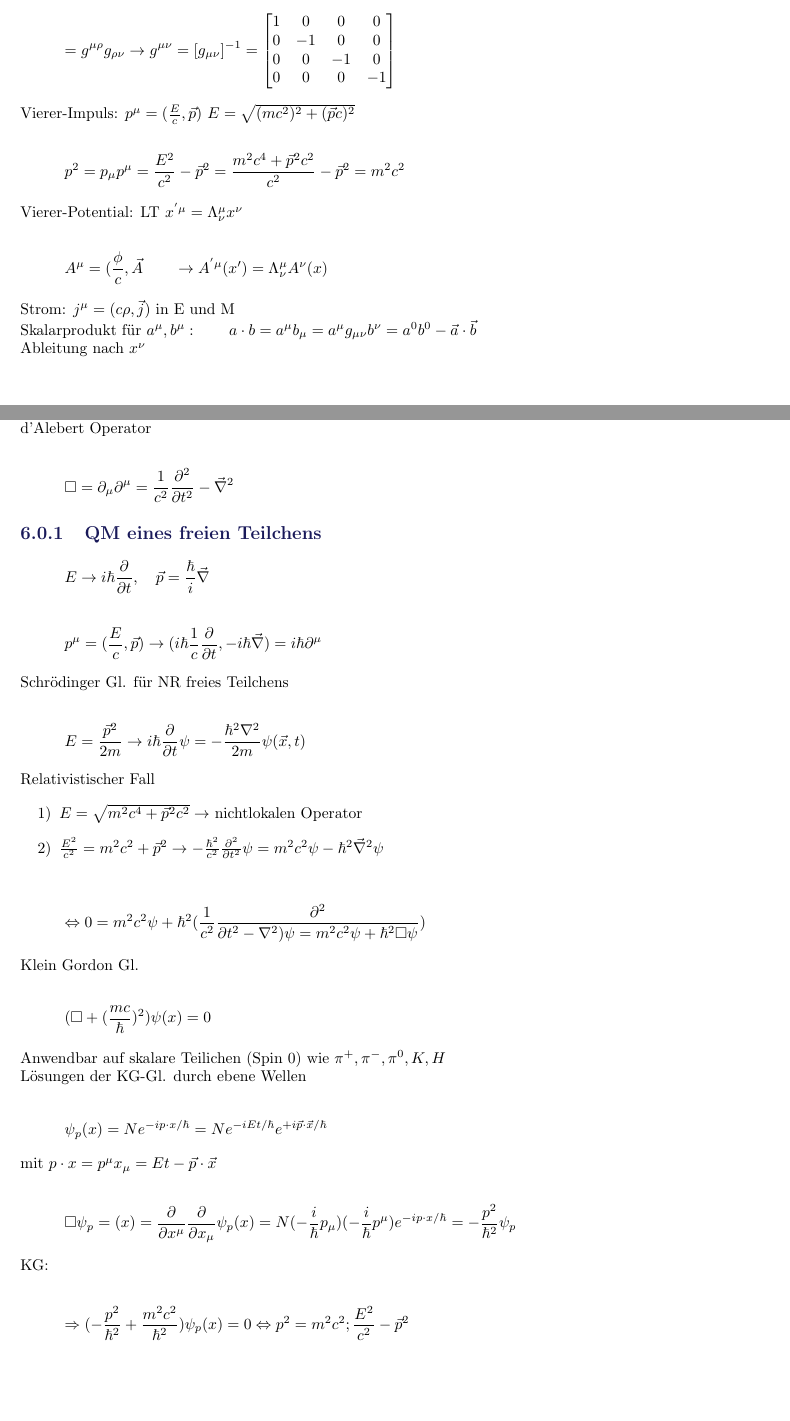
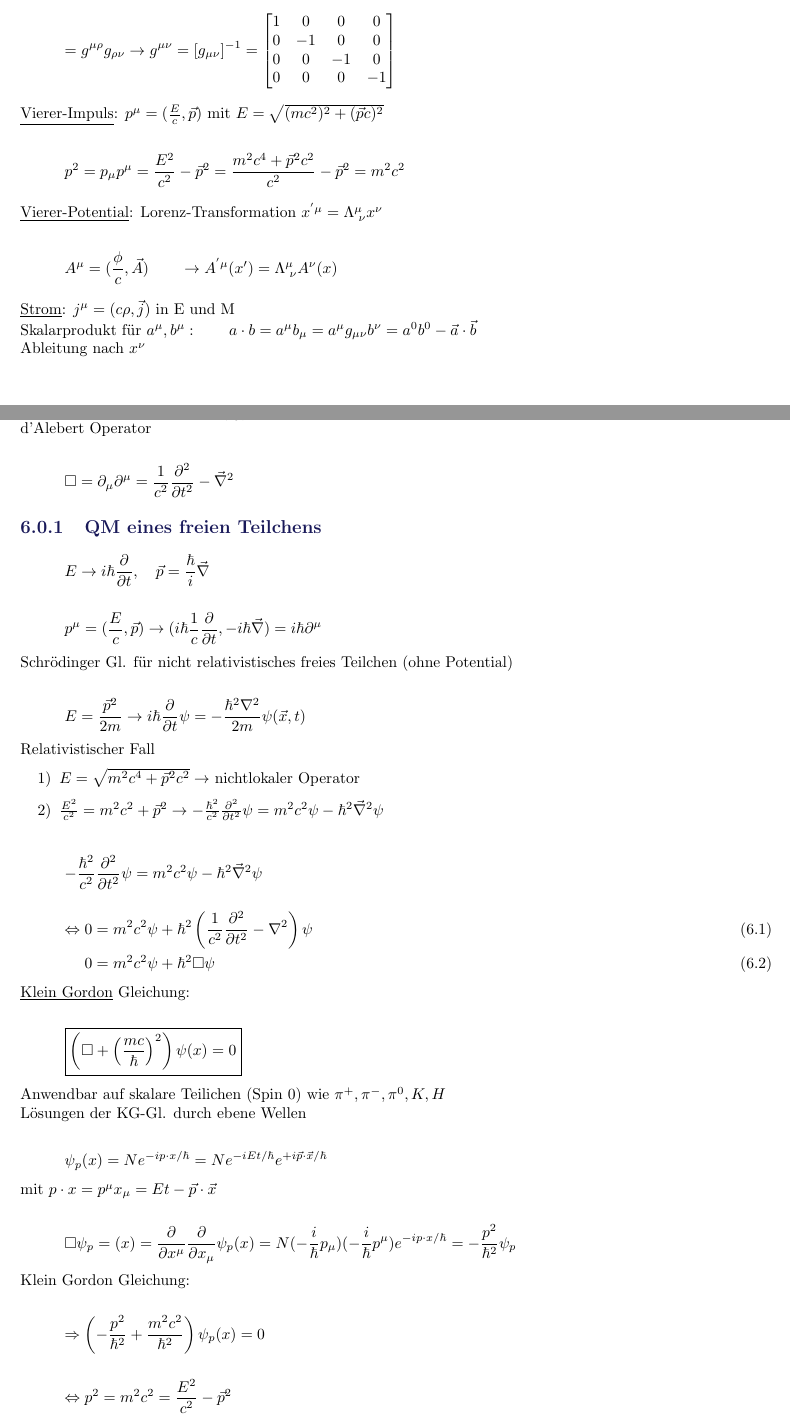
Before and after one commit to wernwa/qm2-ka-zeppenfeld-ws1011, a LaTeX book (vorles/kap06.tex): two parts of pages 2 and 3 of 21, joined at a grey line, cut so that both start at the same text, the shorter picture padded with empty space. Compiled offline with pdfLaTeX.

Commit message:
kap6 bugfixes

```diff
--- a/vorles/kap06.tex
+++ b/vorles/kap06.tex
@@ -43,15 +43,15 @@ Metrischer Tensor
  0 & 0 & 0 & -1\\
 \end{bmatrix} \]
 
-Vierer-Impuls: \(p^\mu=(\frac{E}{c},\vec p)\) \(E= \sqrt{(mc^2)^2+(\vec p c)^2}\)
+\underline{Vierer-Impuls}: \(p^\mu=(\frac{E}{c},\vec p)\)  mit  \(E= \sqrt{(mc^2)^2+(\vec p c)^2}\)
 
 \[p^2 = p_\mu p^\mu = \frac{E^2}{c^2}-\vec p^2 = \frac{m^2c^4+\vec p^2 c^2}{c^2} - \vec p^2 = m^2c^2\]
 
-Vierer-Potential:  LT \(x^{'\mu} = \Lambda^{\mu}_\nu x^\nu\)
+\underline{Vierer-Potential}:  Lorenz-Transformation \(x^{'\mu} = \Lambda^{\mu}_{\,\,\nu} x^\nu\)
 
-\[A^\mu = (\frac{\phi}{c},\vec A \qquad \rightarrow  A^{'\mu}(x') = \Lambda^\mu_\nu A^\nu(x)\]
+\[A^\mu = (\frac{\phi}{c},\vec A) \qquad \rightarrow  A^{'\mu}(x') = \Lambda^\mu_{\,\,\nu} A^\nu(x)\]
 
-Strom: \(j^\mu = (c\rho,\vec j)\) in E und M
+\underline{Strom}: \(j^\mu = (c\rho,\vec j)\) in E und M
 
 Skalarprodukt für \(a^\mu,b^\mu: \qquad a\cdot b = a^\mu b_\mu = a^\mu g_{\mu\nu}b^\nu = a^0 b^0 - \vec a\cdot \vec b\)
 
@@ -59,7 +59,7 @@ Ableitung nach \(x^\nu\)
 
 \[\partial_\mu = \frac{\partial}{\partial x^\mu} = (\frac{1}{c} \frac{\partial}{\partial t},\vec \nabla )\]
 
-ist kovarianter Vektor unter Index wg: \(\partial \mu a\cdot x = \frac{\partial}{\partial x^\mu}(a_\nu x^\nu)= a_\mu\)
+ist kovarianter Vektor (Index unten) wegen: \(\partial_{\mu} a\cdot x = \frac{\partial}{\partial x^\mu}(a_\nu x^\nu)= a_\mu\)
 
 Entsprechend \(\partial^\mu = g^{\mu\nu}\partial_\nu = (\frac{1}{c}\frac{\partial}{\partial t},-\vec\nabla)\)
 
@@ -68,30 +68,37 @@ d'Alebert Operator
 
 \[\square = \partial_\mu\partial^\mu = \frac{1}{c^2} \frac{\partial^2}{\partial t^2} - \vec \nabla^2\]
 
+
+
 \subsection{QM eines freien Teilchens}
 
 \[E\rightarrow i\hbar\frac{\partial}{\partial t}, \quad \vec p = \frac{\hbar}{i}\vec \nabla\]
 
 \[ p^\mu = (\frac{E}{c},\vec p) \rightarrow (i\hbar \frac{1}{c}\frac{\partial}{\partial t},-i\hbar \vec \nabla) = i\hbar\partial^\mu\]
 
-Schrödinger Gl. für NR freies Teilchens
+Schrödinger Gl. für nicht relativistisches freies Teilchen (ohne Potential)
 
 \[E=\frac{\vec p^2}{2m} \rightarrow  i\hbar \frac{\partial }{\partial t}\psi = -\frac{\hbar^2\nabla^2}{2m}\psi(\vec x,t) \]
 
 
 Relativistischer Fall
 
+
 \begin{enumerate}
-\item[1)] \(E = \sqrt{m^2c^4+\vec p^2c^2} \rightarrow \) nichtlokalen Operator
+\item[1)] \(E = \sqrt{m^2c^4+\vec p^2c^2} \rightarrow \) nichtlokaler Operator
 \item[2)] \(\frac{E^2}{c^2} = m^2c^2 + \vec p^2 \rightarrow - \frac{\hbar^2}{c^2}\frac{\partial^2 }{\partial t^2}\psi = m^2c^2\psi -\hbar^2\vec \nabla^2\psi \)
 \end{enumerate}
 
-\[\Leftrightarrow  0 = m^2c^2\psi + \hbar^2(\frac{1}{c^2}\frac{\partial^2}{\partial t^2 - \nabla^2)\psi = m^2c^2\psi+\hbar^2 \square \psi})\]
+\[ - \frac{\hbar^2}{c^2}\frac{\partial^2 }{\partial t^2}\psi = m^2c^2\psi -\hbar^2\vec \nabla^2\psi\]
+\begin{align}
+\Leftrightarrow  0 &= m^2c^2\psi + \hbar^2\left(\frac{1}{c^2}\frac{\partial^2}{\partial t^2}  - \nabla^2\right)\psi\\
+0&= m^2c^2\psi+\hbar^2 \square \psi
+\end{align}
 
 
-Klein Gordon Gl.
+\underline{Klein Gordon} Gleichung:
 
-\[(\square + (\frac{mc}{\hbar})^2)\psi(x) = 0\]
+\[\boxed{\left(\square + \left(\frac{mc}{\hbar}\right)^2\right)\psi(x) = 0}\]
 
 Anwendbar auf skalare Teilichen (Spin 0) wie \(\pi^+,\pi^-,\pi^0,K,H\)
 
@@ -104,13 +111,18 @@ mit \(p\cdot x = p^\mu x_\mu = Et-\vec p\cdot \vec x\)
 \[\square \psi_p = (x) = \frac{\partial}{\partial x^\mu} \frac{\partial}{\partial x_\mu} \psi_p(x) = N(-\frac{i}{\hbar}p_\mu)(-\frac{i}{\hbar}p^\mu) e^{-ip\cdot x/\hbar} = -\frac{p^2}{\hbar^2}\psi_p \]
 
 
-KG:
+Klein Gordon Gleichung:
 
-\[\Rightarrow (-\frac{p^2}{\hbar^2} + \frac{m^2c^2}{\hbar^2})\psi_p(x) = 0 \Leftrightarrow p^2 = m^2 c^2; \frac{E^2}{c^2}-\vec p^2\]
+\[\Rightarrow \left(-\frac{p^2}{\hbar^2} + \frac{m^2c^2}{\hbar^2}\right)\psi_p(x) = 0\]
+
+\[ \Leftrightarrow p^2 = m^2 c^2 = \frac{E^2}{c^2}-\vec p^2\]
 
 \[\rightarrow E = \pm c \sqrt{m^2c^2+\vec p^2}\]
 
+
 Lösungen mit Negativer Energie und das Energiespektrum ist nach unten nicht beschränkt.
+
+
 
 \subsection{Wahrscheinlichkeitserhaltung}
 
```
Also changed, not shown: vorles/kap06.pdf, vorles/kap06.tex (12 more changed lines).
